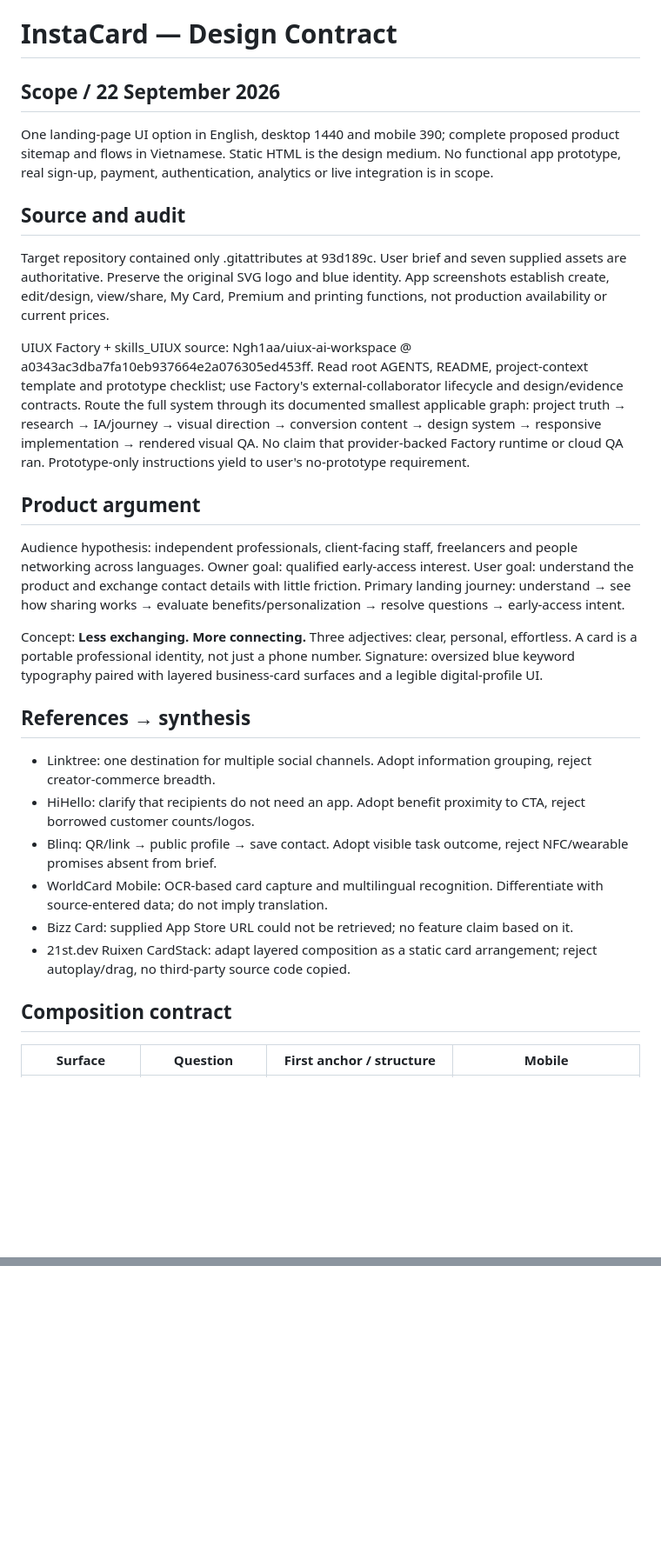
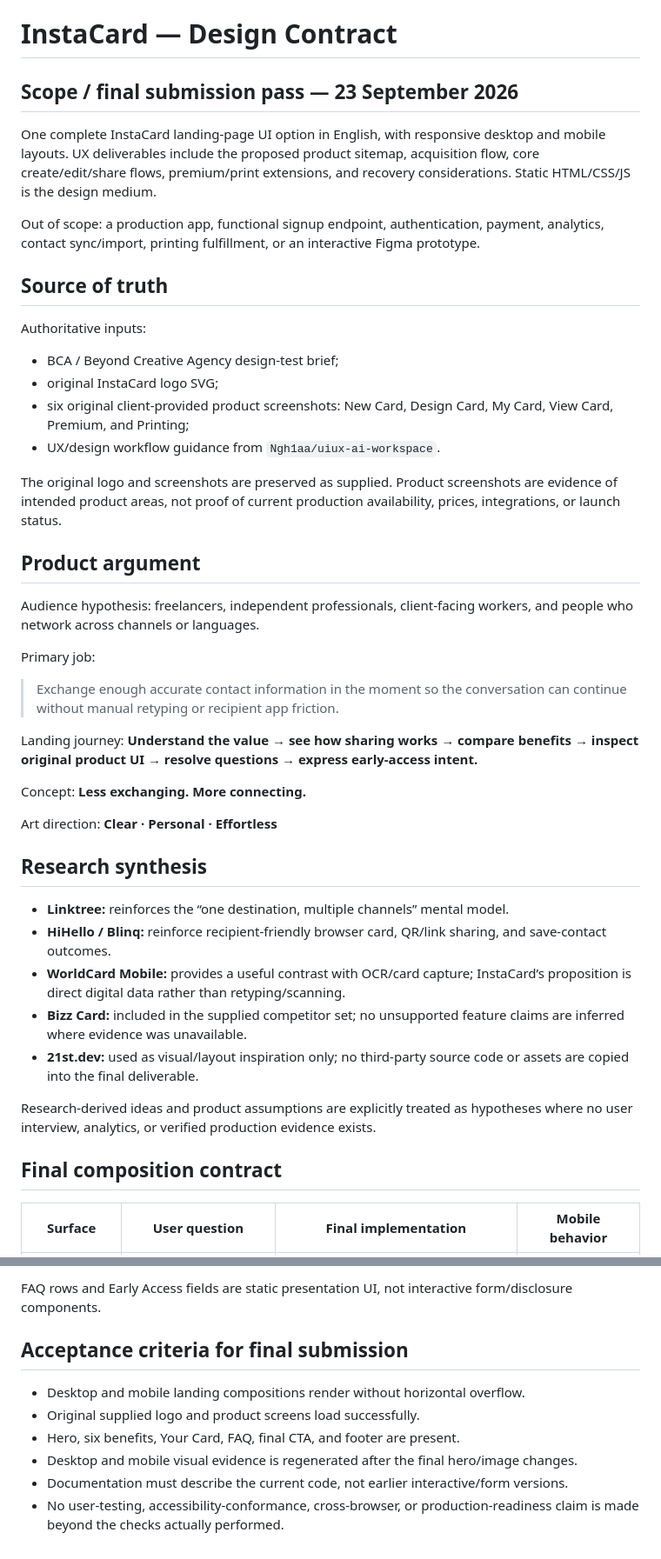
Before and after one commit to Ngh1aa/BCA_Test, a Markdown page: docs/design-contract.md, 2 parts joined by grey strips. Shown at 87% size. Drawn GitHub-style; blank space fills up the shorter version.

```diff
--- a/docs/design-contract.md
+++ b/docs/design-contract.md
@@ -1,26 +1,43 @@
 # InstaCard — Design Contract
 
-## Scope / 22 September 2026
-One landing-page UI option in English, desktop 1440 and mobile 390; complete proposed product sitemap and flows in Vietnamese. Static HTML is the design medium. No functional app prototype, real sign-up, payment, authentication, analytics or live integration is in scope.
+## Scope / final submission pass — 23 September 2026
+One complete InstaCard landing-page UI option in English, with responsive desktop and mobile layouts. UX deliverables include the proposed product sitemap, acquisition flow, core create/edit/share flows, premium/print extensions, and recovery considerations. Static HTML/CSS/JS is the design medium.
 
-## Source and audit
-Target repository contained only .gitattributes at 93d189c. User brief and seven supplied assets are authoritative. Preserve the original SVG logo and blue identity. App screenshots establish create, edit/design, view/share, My Card, Premium and printing functions, not production availability or current prices.
+Out of scope: a production app, functional signup endpoint, authentication, payment, analytics, contact sync/import, printing fulfillment, or an interactive Figma prototype.
 
-UIUX Factory + skills_UIUX source: Ngh1aa/uiux-ai-workspace @ a0343ac3dba7fa10eb937664e2a076305ed453ff. Read root AGENTS, README, project-context template and prototype checklist; use Factory's external-collaborator lifecycle and design/evidence contracts. Route the full system through its documented smallest applicable graph: project truth → research → IA/journey → visual direction → conversion content → design system → responsive implementation → rendered visual QA. No claim that provider-backed Factory runtime or cloud QA ran. Prototype-only instructions yield to user's no-prototype requirement.
+## Source of truth
+Authoritative inputs:
+- BCA / Beyond Creative Agency design-test brief;
+- original InstaCard logo SVG;
+- six original client-provided product screenshots: New Card, Design Card, My Card, View Card, Premium, and Printing;
+- UX/design workflow guidance from `Ngh1aa/uiux-ai-workspace`.
+
+The original logo and screenshots are preserved as supplied. Product screenshots are evidence of intended product areas, not proof of current production availability, prices, integrations, or launch status.
 
 ## Product argument
-Audience hypothesis: independent professionals, client-facing staff, freelancers and people networking across languages. Owner goal: qualified early-access interest. User goal: understand the product and exchange contact details with little friction. Primary landing journey: understand → see how sharing works → evaluate benefits/personalization → resolve questions → early-access intent.
+Audience hypothesis: freelancers, independent professionals, client-facing workers, and people who network across channels or languages.
 
-Concept: **Less exchanging. More connecting.** Three adjectives: clear, personal, effortless. A card is a portable professional identity, not just a phone number. Signature: oversized blue keyword typography paired with layered business-card surfaces and a legible digital-profile UI.
+Primary job:
+> Exchange enough accurate contact information in the moment so the conversation can continue without manual retyping or recipient app friction.
 
-## References → synthesis
-- Linktree: one destination for multiple social channels. Adopt information grouping, reject creator-commerce breadth.
-- HiHello: clarify that recipients do not need an app. Adopt benefit proximity to CTA, reject borrowed customer counts/logos.
-- Blinq: QR/link → public profile → save contact. Adopt visible task outcome, reject NFC/wearable promises absent from brief.
-- WorldCard Mobile: OCR-based card capture and multilingual recognition. Differentiate with source-entered data; do not imply translation.
-- Bizz Card: supplied App Store URL could not be retrieved; no feature claim based on it.
-- 21st.dev Ruixen CardStack: adapt layered composition as a static card arrangement; reject autoplay/drag, no third-party source code copied.
+Landing journey:
+**Understand the value → see how sharing works → compare benefits → inspect original product UI → resolve questions → express early-access intent.**
 
-## Composition contract
-| Surface | Question | First anchor / structure | Mobile |
+Concept:
+**Less exchanging. More connecting.**
+
+Art direction:
+**Clear · Personal · Effortless**
+
+## Research synthesis
+- **Linktree:** reinforces the “one destination, multiple channels” mental model.
+- **HiHello / Blinq:** reinforce recipient-friendly browser card, QR/link sharing, and save-contact outcomes.
+- **WorldCard Mobile:** provides a useful contrast with OCR/card capture; InstaCard’s proposition is direct digital data rather than retyping/scanning.
+- **Bizz Card:** included in the supplied competitor set; no unsupported feature claims are inferred where evidence was unavailable.
+- **21st.dev:** used as visual/layout inspiration only; no third-party source code or assets are copied into the final deliverable.
+
+Research-derived ideas and product assumptions are explicitly treated as hypotheses where no user interview, analytics, or verified production evidence exists.
+
+## Final composition contract
+| Surface | User question | Final implementation | Mobile behavior |
 |---|---|---|---|
@@ -40,0 +91,9 @@ Inspect actual desktop/mobile pixels; validate 320, 390, 768, 1024 and 1440 layo
+FAQ rows and Early Access fields are static presentation UI, not interactive form/disclosure components.
+
+## Acceptance criteria for final submission
+- Desktop and mobile landing compositions render without horizontal overflow.
+- Original supplied logo and product screens load successfully.
+- Hero, six benefits, Your Card, FAQ, final CTA, and footer are present.
+- Desktop and mobile visual evidence is regenerated after the final hero/image changes.
+- Documentation must describe the current code, not earlier interactive/form versions.
+- No user-testing, accessibility-conformance, cross-browser, or production-readiness claim is made beyond the checks actually performed.
```
Also changed, not shown: other parts of docs/design-contract.md (+43 -10 lines).
